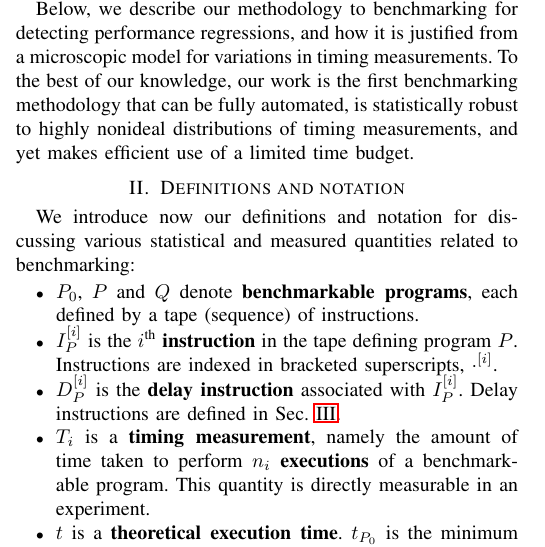
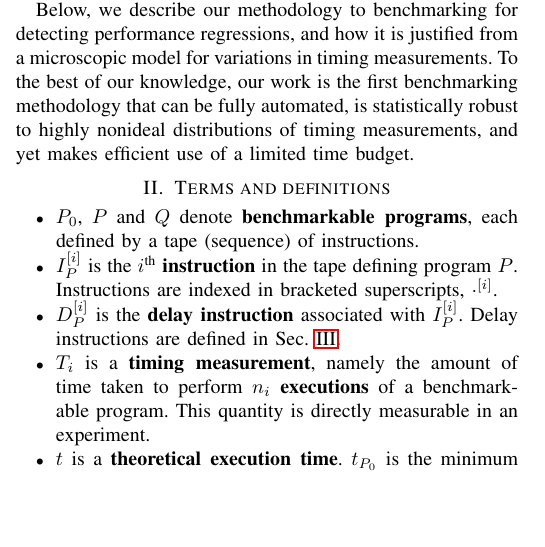
Before and after one commit to jiahao/paper-benchmark, a LaTeX paper (main.tex): part of one column of page 2 of 7, cut so that both start at the same text, the shorter picture padded with empty space. Compiled offline with pdfLaTeX.

Commit message:
Minor cleanup

```diff
--- a/main.tex
+++ b/main.tex
@@ -229,11 +229,8 @@ to highly nonideal distributions of timing measurements, and yet makes
 efficient use of a limited time budget.
 
 %%%%%%%%%%%%%%%%%%%%%%%%%%%%%%%%%%%%%%%%%%%%%%%%%%%%%%%%%%%%%%%%%%%%%%%%%%%%%%%%%%%%%%%%%%%%
-\section{Definitions and notation}
+\section{Terms and definitions}
 \label{sec:notation}
-
-We introduce now our definitions and notation for discussing various
-statistical and measured quantities related to benchmarking:
 
 \begin{itemize}
     \item
```
Also changed, not shown: main.tex (2 more changed lines).
